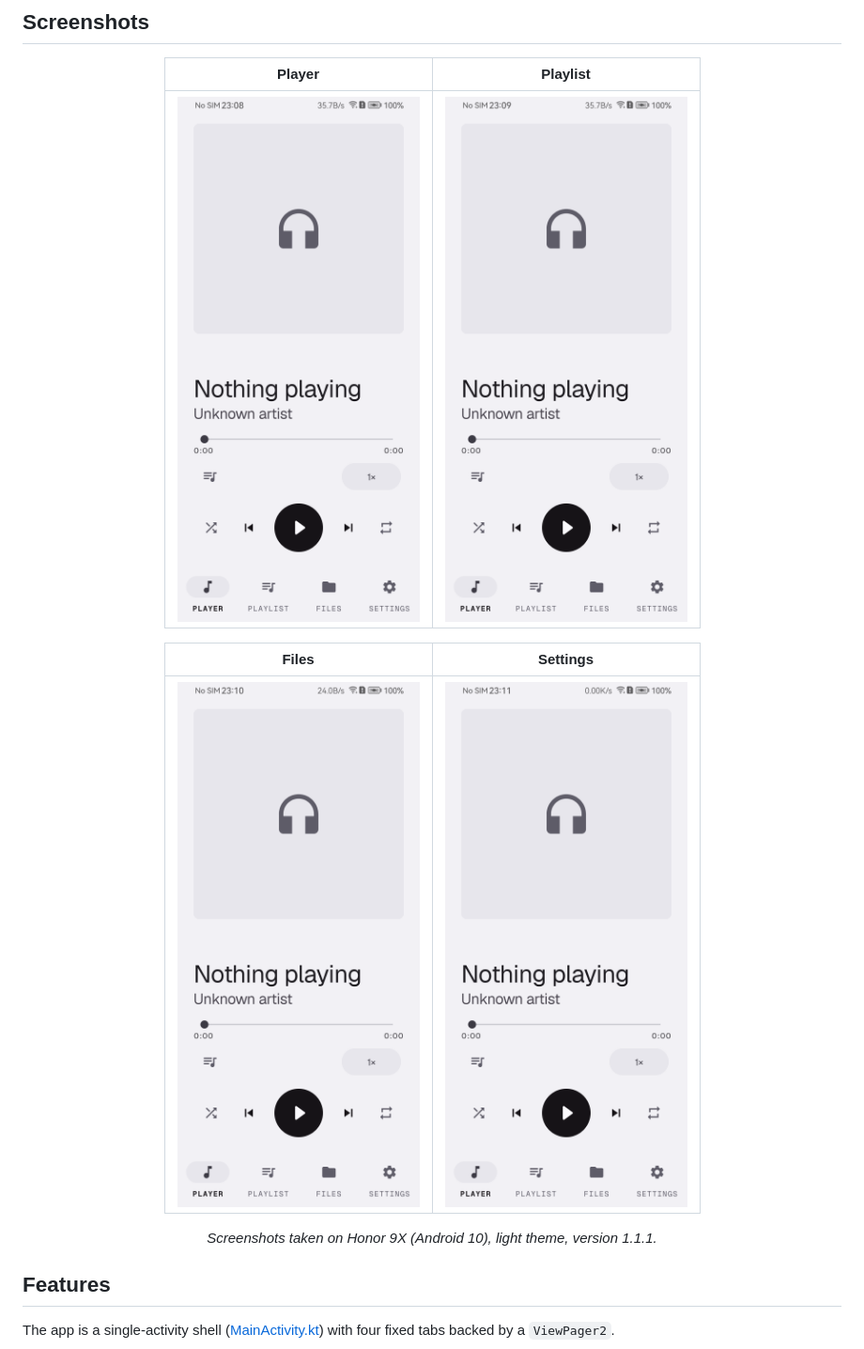
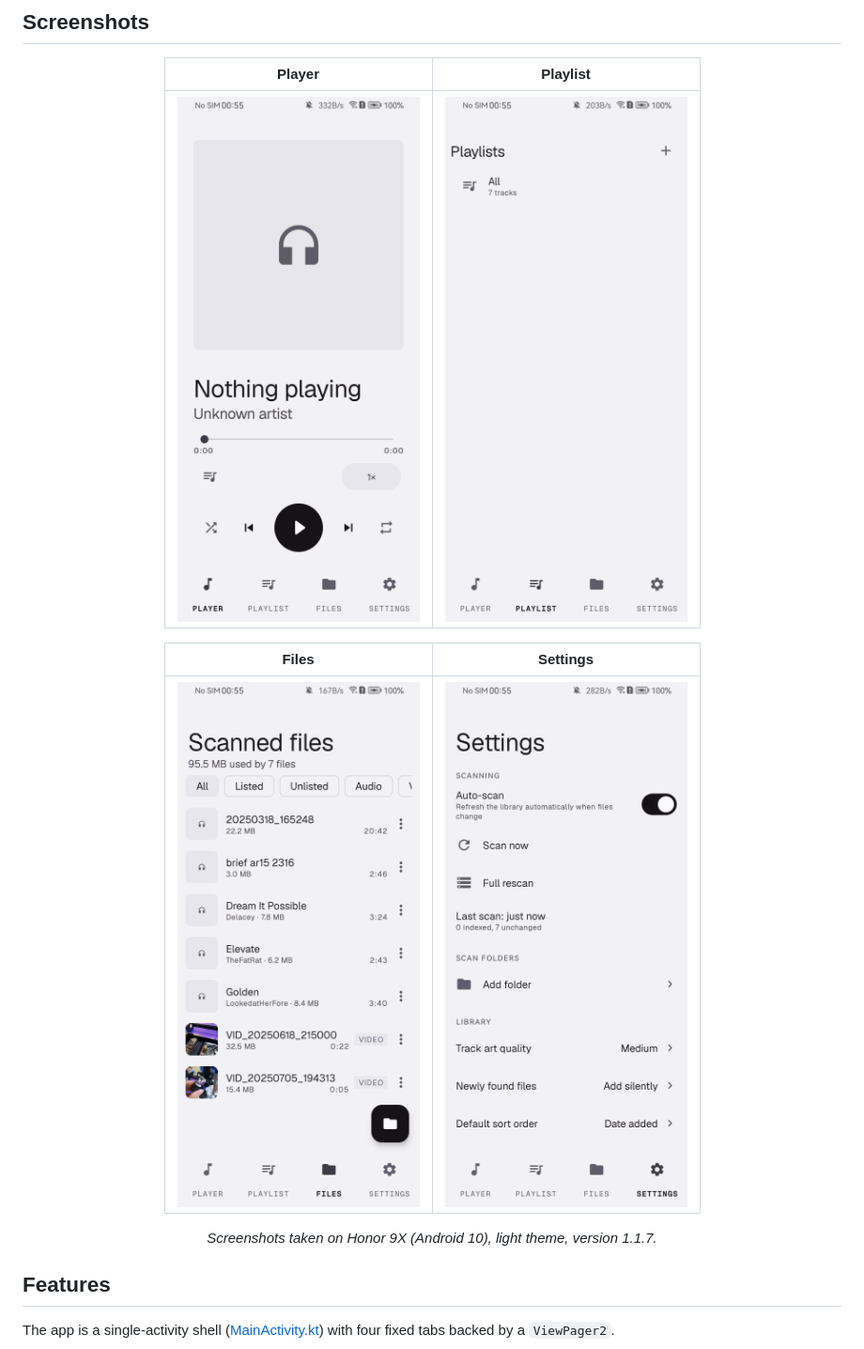
Before and after one commit to ProtonKicker/Audio-Cat, a Markdown page: README.md, the part around the change. Shown at 94% size. Rendered like a GitHub page; pictures changed too: screenshots/files.png, screenshots/player.png, screenshots/playlist.png.

```diff
--- a/README.md
+++ b/README.md
@@ -18,7 +18,7 @@ Audio Cat is a fully offline Android audio player whose purpose is to play the *
 |-------|----------|
 | ![Files tab](screenshots/files.png) | ![Settings tab](screenshots/settings.png) |
 
-*Screenshots taken on Honor 9X (Android 10), light theme, version 1.1.1.*
+*Screenshots taken on Honor 9X (Android 10), light theme, version 1.1.7.*
 
 </div>
 
```
Also changed, not shown: 7 other files.
